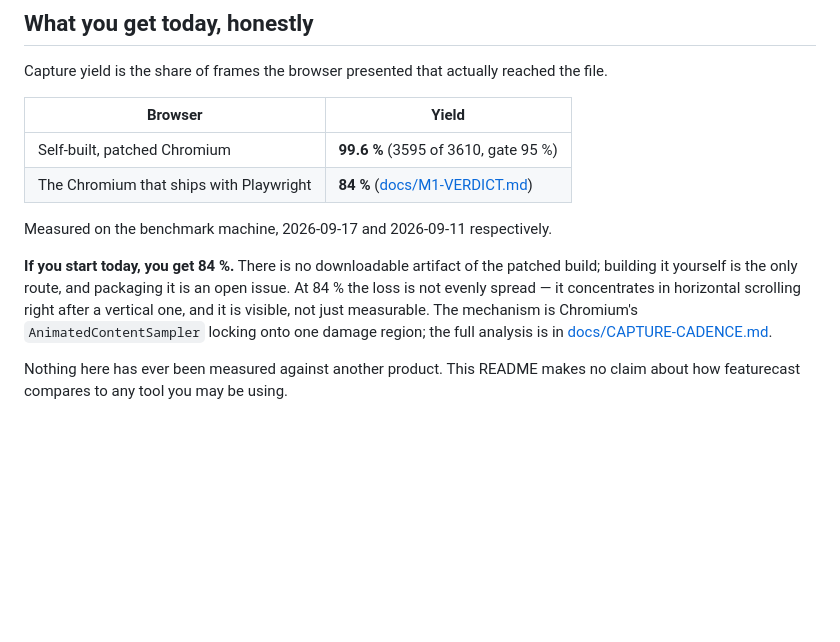
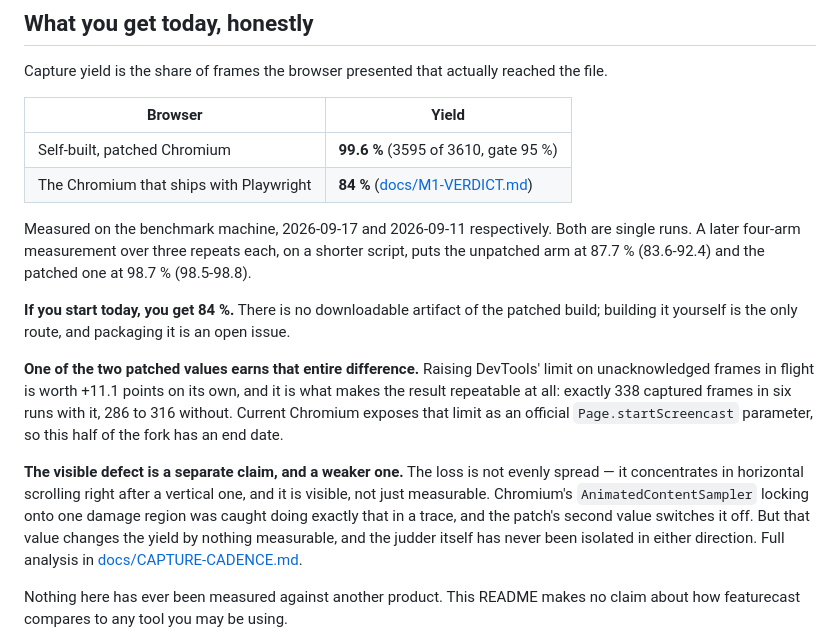
Before and after one commit to PhilflowIO/featurecast, a Markdown page: README.md, the part around the change. Rendered like a GitHub page; blank space fills up the shorter version.

```diff
--- a/README.md
+++ b/README.md
@@ -179,14 +179,29 @@ reached the file.
 | Self-built, patched Chromium            | **99.6 %** (3595 of 3610, gate 95 %)                |
 | The Chromium that ships with Playwright | **84 %** ([docs/M1-VERDICT.md](docs/M1-VERDICT.md)) |
 
-Measured on the benchmark machine, 2026-09-17 and 2026-09-11 respectively.
+Measured on the benchmark machine, 2026-09-17 and 2026-09-11 respectively. Both
+are single runs. A later four-arm measurement over three repeats each, on a
+shorter script, puts the unpatched arm at 87.7 % (83.6-92.4) and the patched one
+at 98.7 % (98.5-98.8).
 
 **If you start today, you get 84 %.** There is no downloadable artifact of the
 patched build; building it yourself is the only route, and packaging it is an
-open issue. At 84 % the loss is not evenly spread — it concentrates in
-horizontal scrolling right after a vertical one, and it is visible, not just
-measurable. The mechanism is Chromium's `AnimatedContentSampler` locking onto
-one damage region; the full analysis is in
+open issue.
+
+**One of the two patched values earns that entire difference.** Raising
+DevTools' limit on unacknowledged frames in flight is worth +11.1 points on its
+own, and it is what makes the result repeatable at all: exactly 338 captured
+frames in six runs with it, 286 to 316 without. Current Chromium exposes that
+limit as an official `Page.startScreencast` parameter, so this half of the fork
+has an end date.
+
+**The visible defect is a separate claim, and a weaker one.** The loss is not
+evenly spread — it concentrates in horizontal scrolling right after a vertical
+one, and it is visible, not just measurable. Chromium's `AnimatedContentSampler`
+locking onto one damage region was caught doing exactly that in a trace, and the
+patch's second value switches it off. But that value changes the yield by
+nothing measurable, and the judder itself has never been isolated in either
+direction. Full analysis in
 [docs/CAPTURE-CADENCE.md](docs/CAPTURE-CADENCE.md).
 
 Nothing here has ever been measured against another product. This README
```
Also changed, not shown: docs/CAPTURE-CADENCE.md (+78 -0 lines).
